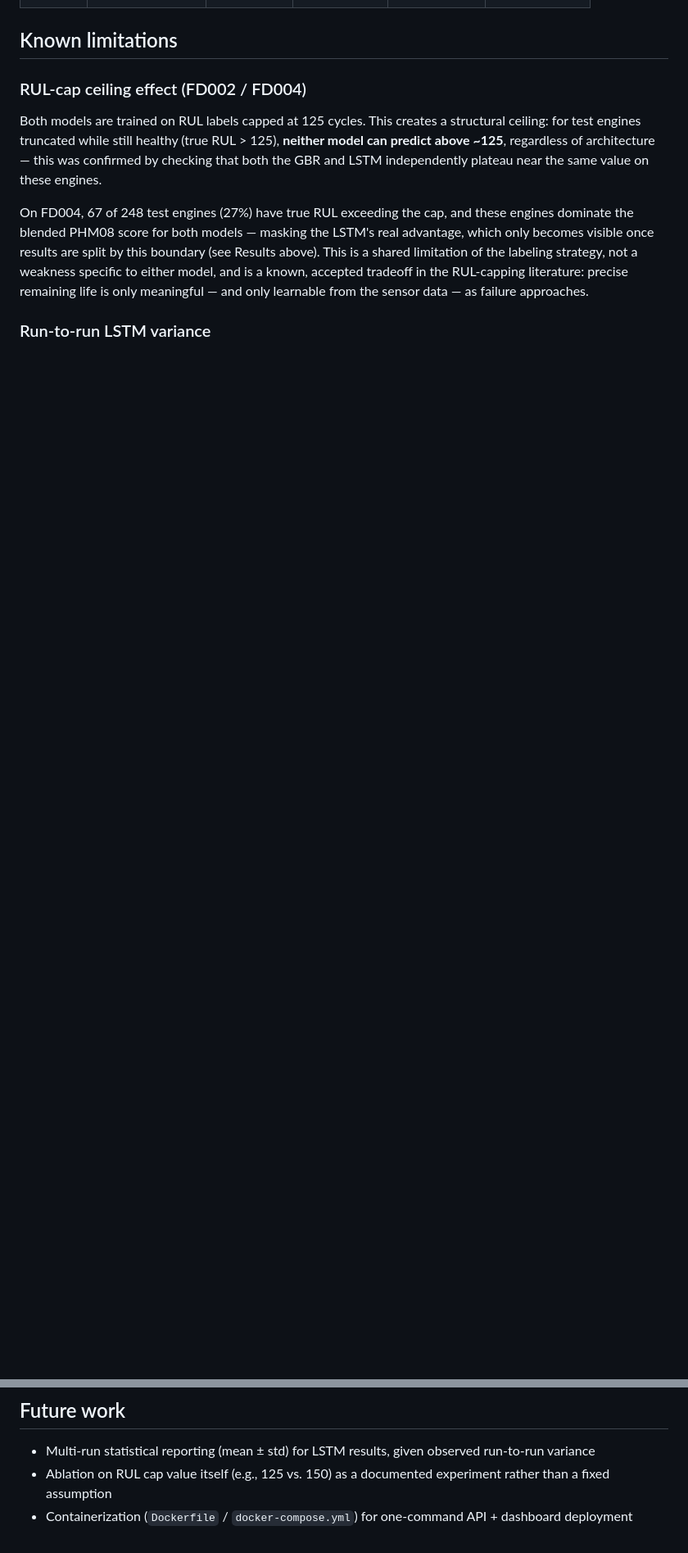
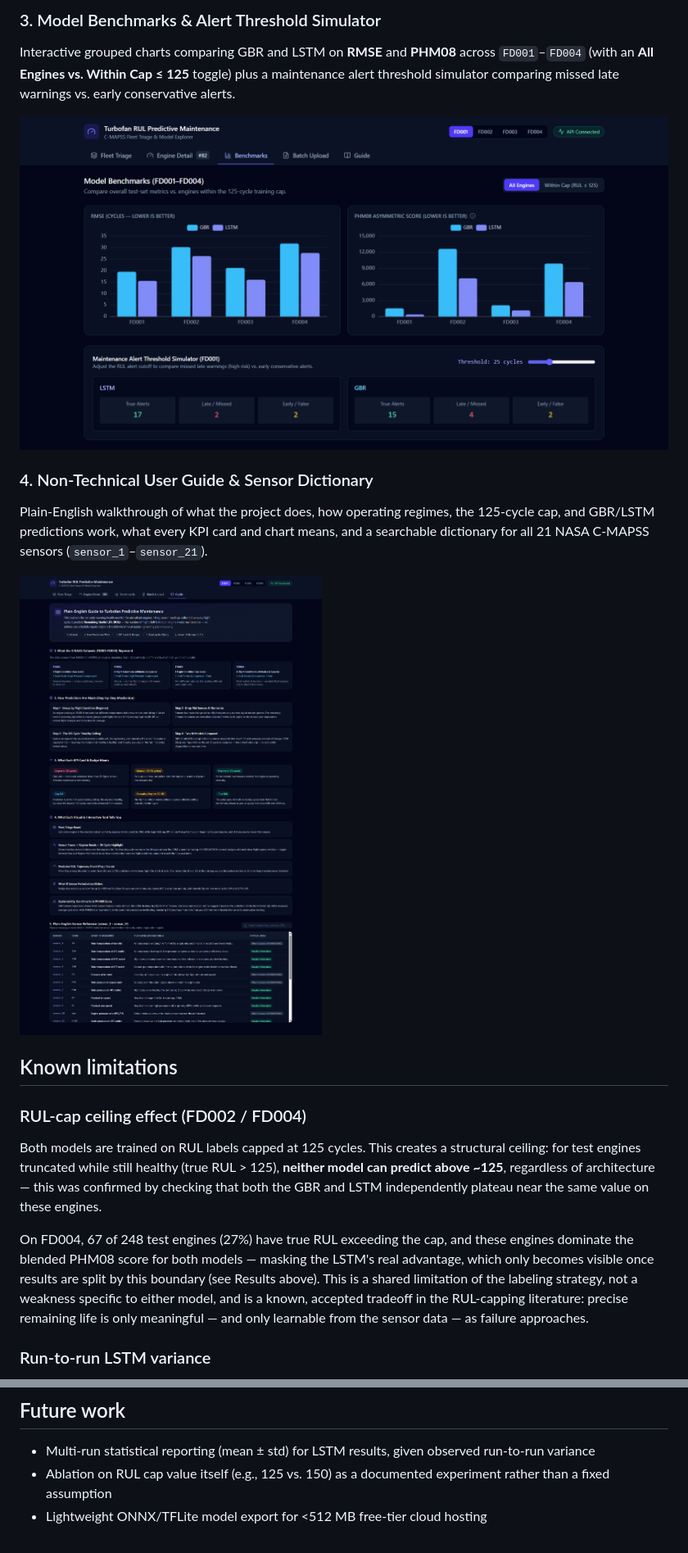
Before and after one commit to AnusaraSen/turbofan-predictive-maintenance, a Markdown page: README.md, 2 parts joined by grey strips. Shown at 82% size. Rendered like a GitHub page; pictures changed too: images/benchmark.png (added), images/guide.png (added); blank space fills up the shorter version.

```diff
--- a/README.md
+++ b/README.md
@@ -79,3 +93,13 @@ Because both models are trained on RUL capped at 125 cycles, healthy test engine
+### 3. Model Benchmarks & Alert Threshold Simulator
+Interactive grouped charts comparing GBR and LSTM on **RMSE** and **PHM08** across `FD001`–`FD004` (with an **All Engines vs. Within Cap ≤ 125** toggle) plus a maintenance alert threshold simulator comparing missed late warnings vs. early conservative alerts.
+
+![Model Benchmarks & Alert Threshold Simulator](images/benchmark.png)
+
+### 4. Non-Technical User Guide & Sensor Dictionary
+Plain-English walkthrough of what the project does, how operating regimes, the 125-cycle cap, and GBR/LSTM predictions work, what every KPI card and chart means, and a searchable dictionary for all 21 NASA C-MAPSS sensors (`sensor_1`–`sensor_21`).
+
+![User Guide & Sensor Dictionary](images/guide.png)
+
 ## Known limitations
 
 ### RUL-cap ceiling effect (FD002 / FD004)
@@ -180,4 +219,4 @@ A handful of real bugs were caught and fixed during development through delibera
 
 - Multi-run statistical reporting (mean ± std) for LSTM results, given observed run-to-run variance
 - Ablation on RUL cap value itself (e.g., 125 vs. 150) as a documented experiment rather than a fixed assumption
-- Containerization (`Dockerfile` / `docker-compose.yml`) for one-command API + dashboard deployment
+- Lightweight ONNX/TFLite model export for <512 MB free-tier cloud hosting
```
Also changed, not shown: other parts of README.md (+35 -6 lines), images/Engine detail.png (added), images/fleet triage.png (added).
